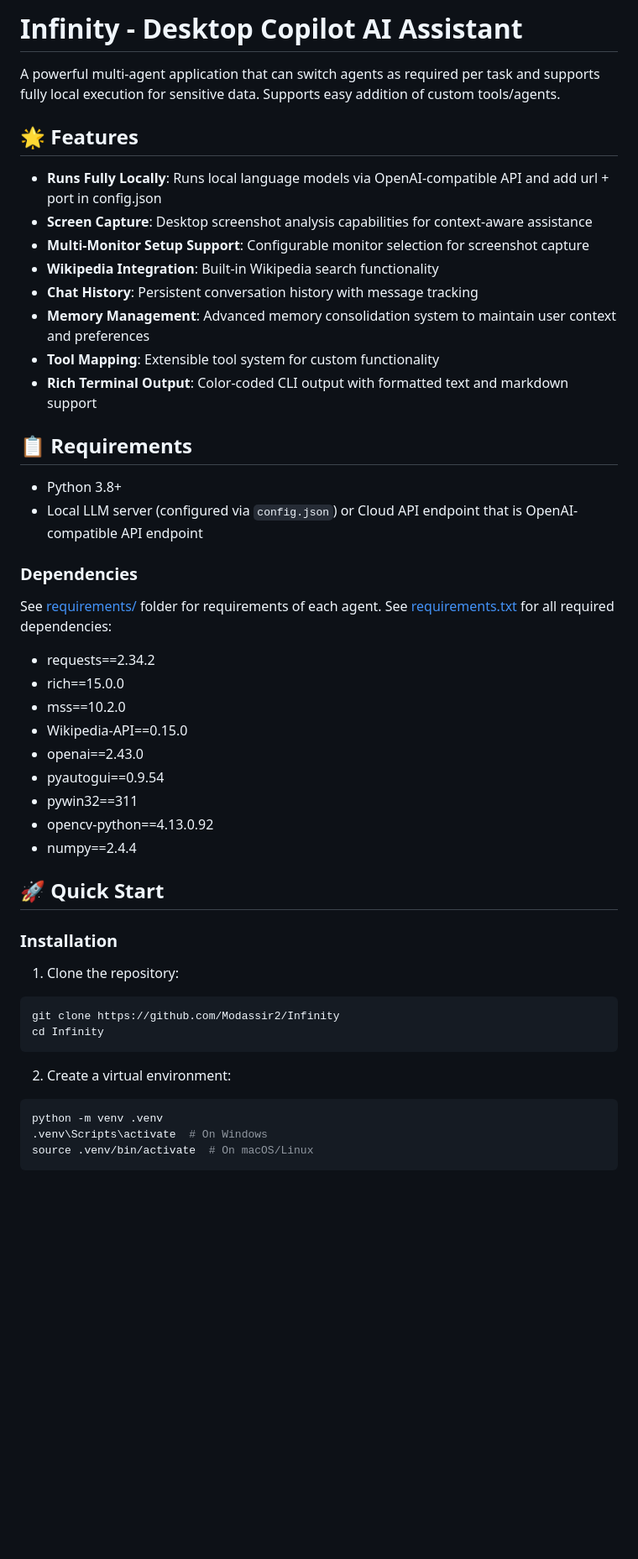
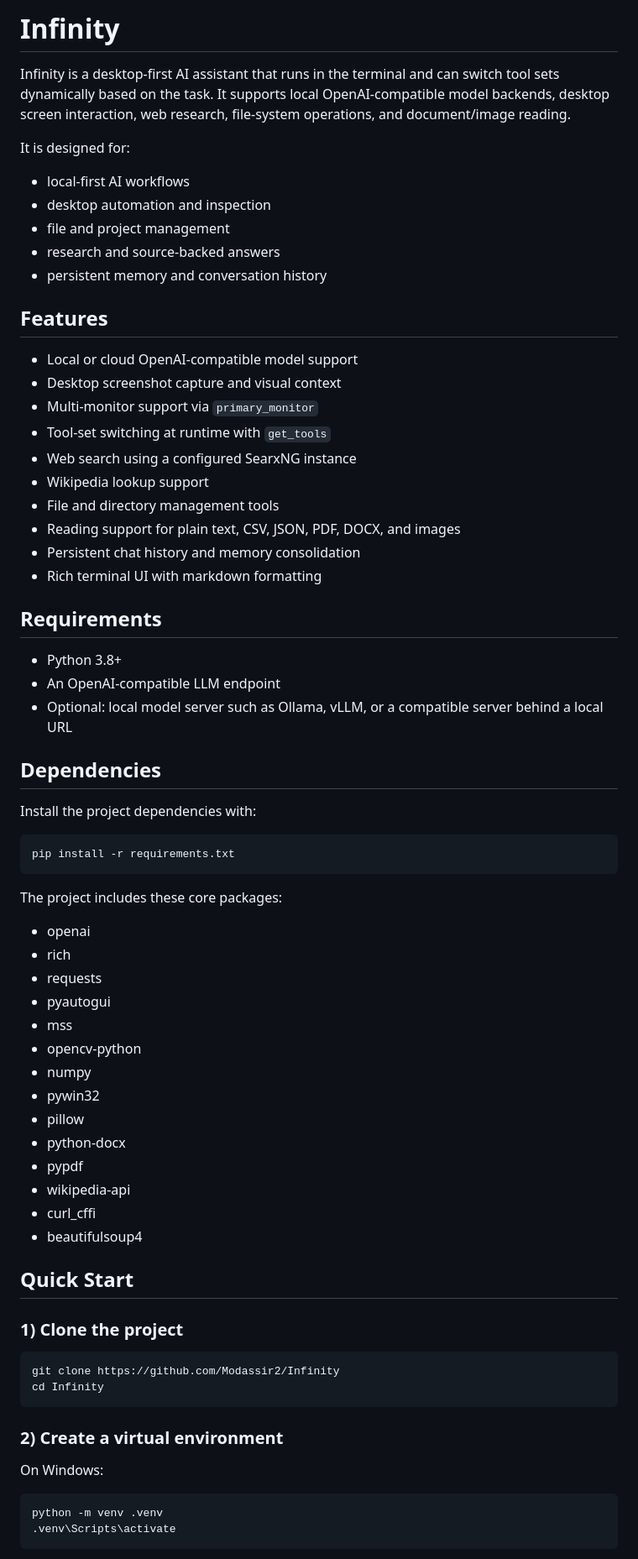
Before and after one commit to Modassir2/Infinity, a Markdown page: README.md, the part around one of its changes. Shown at 84% size. GitHub-like rendering; blank space fills up the shorter version.

````diff
--- a/README.md
+++ b/README.md
@@ -1,51 +1,73 @@
-# Infinity - Desktop Copilot AI Assistant
+# Infinity
 
-A powerful multi-agent application that can switch agents as required per task and supports fully local execution for sensitive data. Supports easy addition of custom tools/agents.
+Infinity is a desktop-first AI assistant that runs in the terminal and can switch tool sets dynamically based on the task. It supports local OpenAI-compatible model backends, desktop screen interaction, web research, file-system operations, and document/image reading.
 
-## 🌟 Features
+It is designed for:
+- local-first AI workflows
+- desktop automation and inspection
+- file and project management
+- research and source-backed answers
+- persistent memory and conversation history
 
-- **Runs Fully Locally**: Runs local language models via OpenAI-compatible API and add url + port in config.json
-- **Screen Capture**: Desktop screenshot analysis capabilities for context-aware assistance
-- **Multi-Monitor Setup Support**: Configurable monitor selection for screenshot capture
-- **Wikipedia Integration**: Built-in Wikipedia search functionality
-- **Chat History**: Persistent conversation history with message tracking
-- **Memory Management**: Advanced memory consolidation system to maintain user context and preferences
-- **Tool Mapping**: Extensible tool system for custom functionality
-- **Rich Terminal Output**: Color-coded CLI output with formatted text and markdown support
+## Features
 
-## 📋 Requirements
+- Local or cloud OpenAI-compatible model support
+- Desktop screenshot capture and visual context
+- Multi-monitor support via `primary_monitor`
+- Tool-set switching at runtime with `get_tools`
+- Web search using a configured SearxNG instance
+- Wikipedia lookup support
+- File and directory management tools
+- Reading support for plain text, CSV, JSON, PDF, DOCX, and images
+- Persistent chat history and memory consolidation
+- Rich terminal UI with markdown formatting
+
+## Requirements
 
 - Python 3.8+
-- Local LLM server (configured via `config.json`) or Cloud API endpoint that is OpenAI-compatible API endpoint
+- An OpenAI-compatible LLM endpoint
+- Optional: local model server such as Ollama, vLLM, or a compatible server behind a local URL
 
-### Dependencies
+## Dependencies
 
-See [requirements/](requirements/) folder for requirements of each agent.
-See [requirements.txt](requirements.txt) for all required dependencies:
-- requests==2.34.2
-- rich==15.0.0
-- mss==10.2.0
-- Wikipedia-API==0.15.0
-- openai==2.43.0
-- pyautogui==0.9.54
-- pywin32==311
-- opencv-python==4.13.0.92
-- numpy==2.4.4
+Install the project dependencies with:
 
-## 🚀 Quick Start
+```bash
+pip install -r requirements.txt
+```
 
-### Installation
+The project includes these core packages:
 
-1. Clone the repository:
+- openai
+- rich
+- requests
+- pyautogui
+- mss
+- opencv-python
+- numpy
+- pywin32
+- pillow
+- python-docx
+- pypdf
+- wikipedia-api
+- curl_cffi
+- beautifulsoup4
+
+## Quick Start
+
+### 1) Clone the project
+
 ```bash
 git clone https://github.com/Modassir2/Infinity
 cd Infinity
 ```
 
-2. Create a virtual environment:
+### 2) Create a virtual environment
+
+On Windows:
+
 ```bash
 python -m venv .venv
-.venv\Scripts\activate  # On Windows
-source .venv/bin/activate  # On macOS/Linux
+.venv\Scripts\activate
 ```
 
````
Also changed, not shown: other parts of README.md (+222 -123 lines).
